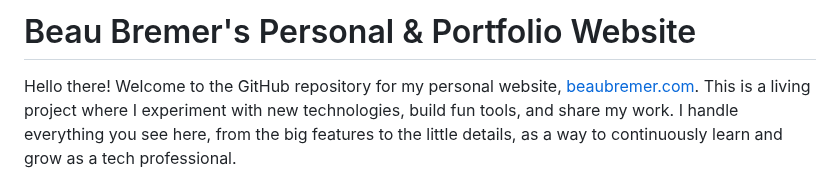
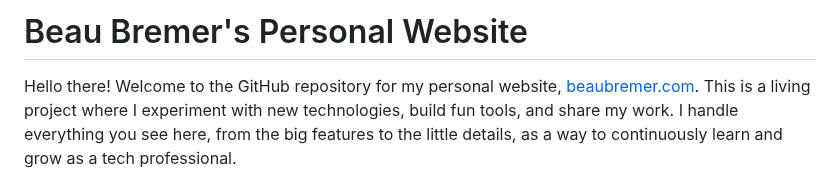
Before and after one commit to KnowOneActual/BB_Website, a Markdown page: README.md, the part around the change. GitHub-like rendering.

Commit message:
Updated: minor wording in README.md

```diff
--- a/README.md
+++ b/README.md
@@ -1,4 +1,4 @@
-# Beau Bremer's Personal & Portfolio Website
+# Beau Bremer's Personal Website
 
 Hello there! Welcome to the GitHub repository for my personal website, [beaubremer.com](https://beaubremer.com). This is a living project where I experiment with new technologies, build fun tools, and share my work. I handle everything you see here, from the big features to the little details, as a way to continuously learn and grow as a tech professional.
 
```
